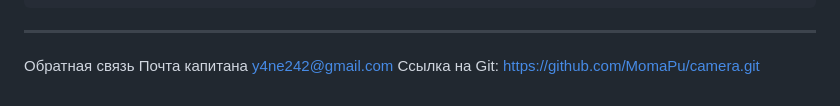
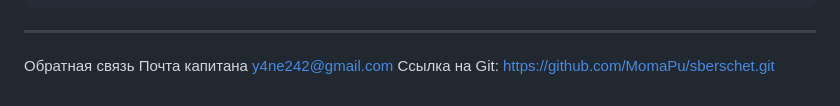
Before and after one commit to MomaPu/sberschet, a Markdown page: README.md, the part around the change. Rendered like a GitHub page.

```diff
--- a/README.md
+++ b/README.md
@@ -112,4 +112,4 @@ sber-bill-splitter/
 
 Обратная связь
 Почта капитана y4ne242@gmail.com
-Ссылка на Git: https://github.com/MomaPu/camera.git
+Ссылка на Git: https://github.com/MomaPu/sberschet.git
```
